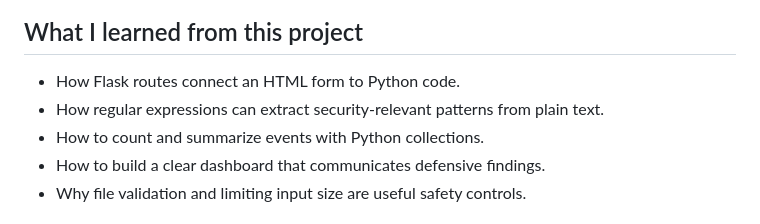
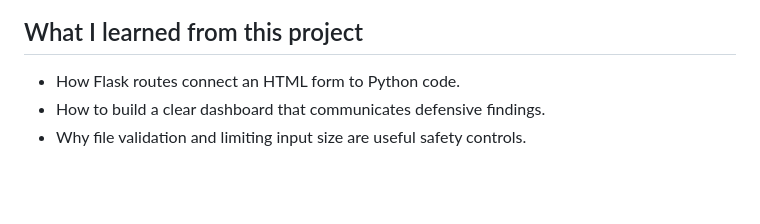
Before and after one commit to TrushaPandya09/LogLens-AI-, a Markdown page: README.md, the part around the change. Rendered like a GitHub page; blank space fills up the shorter version.

```diff
--- a/README.md
+++ b/README.md
@@ -167,8 +167,6 @@ The fictional sample contains 12 events, 3 failed logins, 3 successful logins, 3
 ## What I learned from this project
 
 - How Flask routes connect an HTML form to Python code.
-- How regular expressions can extract security-relevant patterns from plain text.
-- How to count and summarize events with Python collections.
 - How to build a clear dashboard that communicates defensive findings.
 - Why file validation and limiting input size are useful safety controls.
 
```
